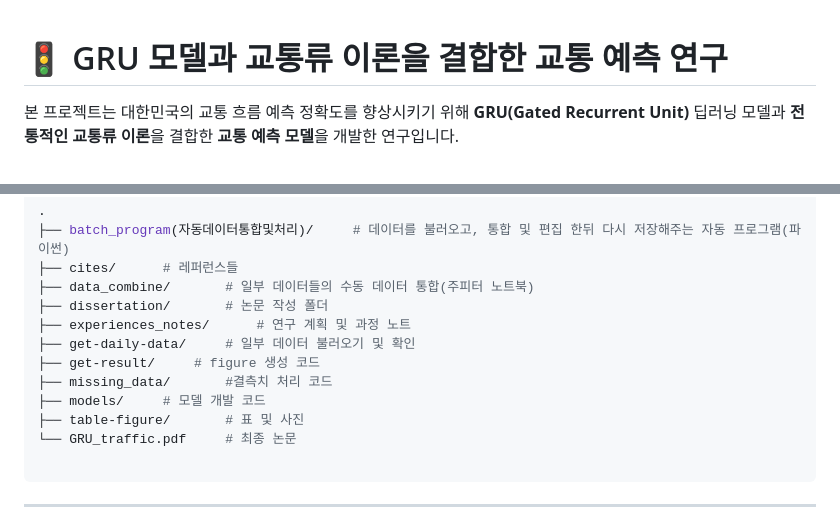
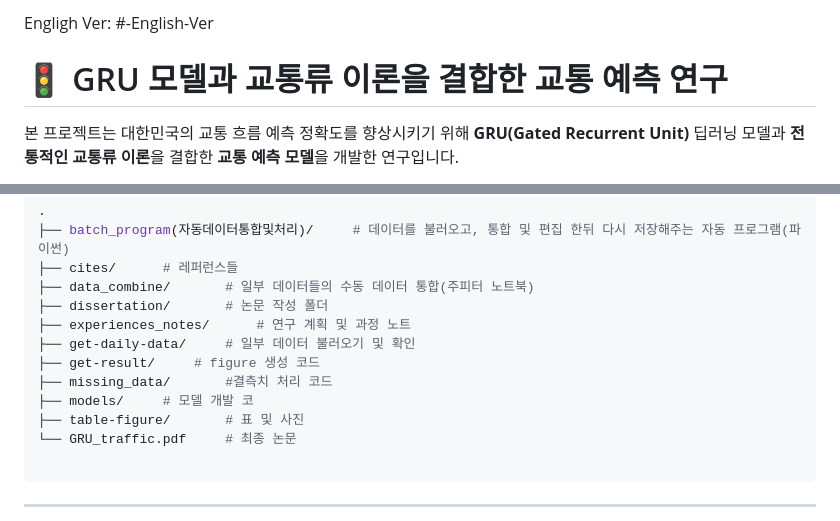
Before and after one commit to danawls/traffic_models, a Markdown page: README.md, 2 parts joined by grey strips. GitHub-like rendering.

```diff
--- a/README.md
+++ b/README.md
@@ -1,3 +1,5 @@
+Engligh Ver: #-English-Ver
+
 # 🚦 GRU 모델과 교통류 이론을 결합한 교통 예측 연구
 
 본 프로젝트는 대한민국의 교통 흐름 예측 정확도를 향상시키기 위해 **GRU(Gated Recurrent Unit)** 딥러닝 모델과 **전통적인 교통류 이론**을 결합한 **교통 예측 모델**을 개발한 연구입니다.
@@ -107,7 +109,7 @@
 ├── get-daily-data/     # 일부 데이터 불러오기 및 확인
 ├── get-result/     # figure 생성 코드
 ├── missing_data/       #결측치 처리 코드
-├── models/     # 모델 개발 코드
+├── models/     # 모델 개발 코
 ├── table-figure/       # 표 및 사진
 └── GRU_traffic.pdf     # 최종 논문
 
```
Also changed, not shown: other parts of README.md (+136 -0 lines).
